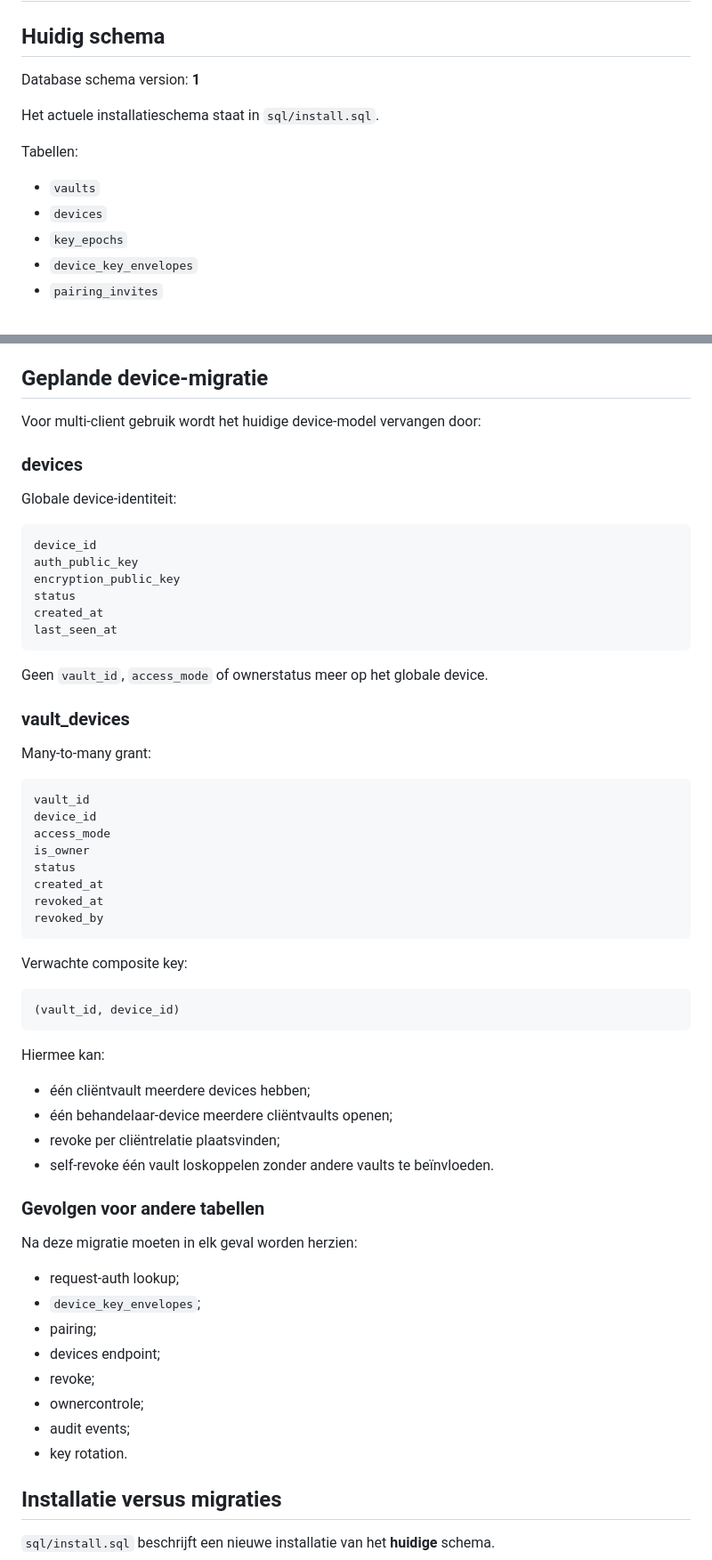
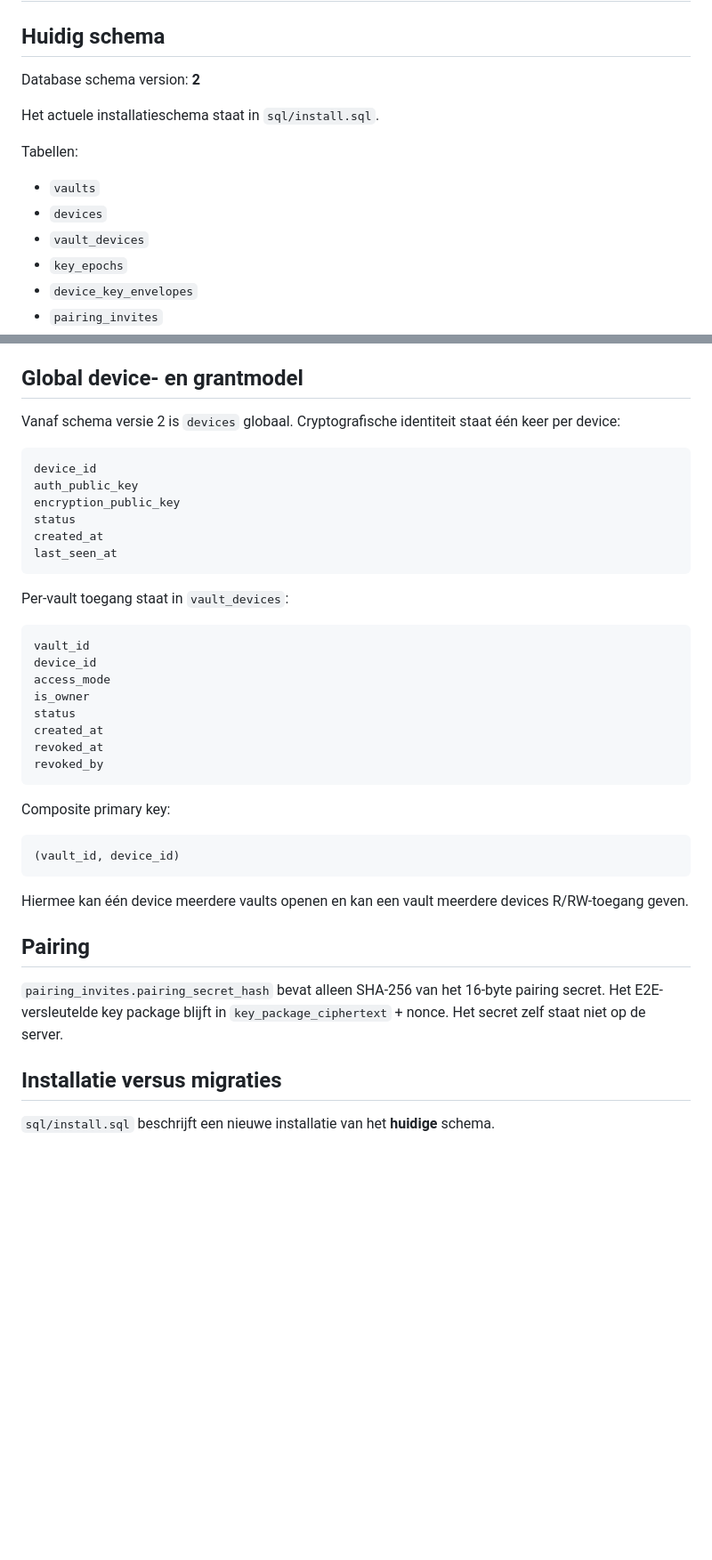
Before and after one commit to basd82/Activiteitenweger-api, a Markdown page: docs/DATABASE.md, 2 parts joined by grey strips. Shown at 89% size. GitHub-like rendering; blank space fills up the shorter version.

Commit message:
Document schema 2 vault device grants

````diff
--- a/docs/DATABASE.md
+++ b/docs/DATABASE.md
@@ -2,7 +2,7 @@
 
 ## Huidig schema
 
-Database schema version: **1**
+Database schema version: **2**
 
 Het actuele installatieschema staat in `sql/install.sql`.
 
@@ -10,6 +10,7 @@ Tabellen:
 
 - `vaults`
 - `devices`
+- `vault_devices`
 - `key_epochs`
 - `device_key_envelopes`
 - `pairing_invites`
@@ -225,13 +226,9 @@ Belangrijkste regels:
 - `sync_events.record_id -> records`: CASCADE
 - `request_nonces.device_id -> devices`: CASCADE
 
-## Geplande device-migratie
+## Global device- en grantmodel
 
-Voor multi-client gebruik wordt het huidige device-model vervangen door:
-
-### devices
-
-Globale device-identiteit:
+Vanaf schema versie 2 is `devices` globaal. Cryptografische identiteit staat één keer per device:
 
 ```text
 device_id
@@ -242,11 +239,7 @@ created_at
 last_seen_at
 ```
 
-Geen `vault_id`, `access_mode` of ownerstatus meer op het globale device.
-
-### vault_devices
-
-Many-to-many grant:
+Per-vault toegang staat in `vault_devices`:
 
 ```text
 vault_id
@@ -259,31 +252,17 @@ revoked_at
 revoked_by
 ```
 
-Verwachte composite key:
+Composite primary key:
 
 ```text
 (vault_id, device_id)
 ```
 
-Hiermee kan:
+Hiermee kan één device meerdere vaults openen en kan een vault meerdere devices R/RW-toegang geven.
 
-- één cliëntvault meerdere devices hebben;
-- één behandelaar-device meerdere cliëntvaults openen;
-- revoke per cliëntrelatie plaatsvinden;
-- self-revoke één vault loskoppelen zonder andere vaults te beïnvloeden.
+## Pairing
 
-### Gevolgen voor andere tabellen
-
-Na deze migratie moeten in elk geval worden herzien:
-
-- request-auth lookup;
-- `device_key_envelopes`;
-- pairing;
-- devices endpoint;
-- revoke;
-- ownercontrole;
-- audit events;
-- key rotation.
+`pairing_invites.pairing_secret_hash` bevat alleen SHA-256 van het 16-byte pairing secret. Het E2E-versleutelde key package blijft in `key_package_ciphertext` + nonce. Het secret zelf staat niet op de server.
 
 ## Installatie versus migraties
 
````
Also changed, not shown: other parts of docs/DATABASE.md (+1 -1 lines).
